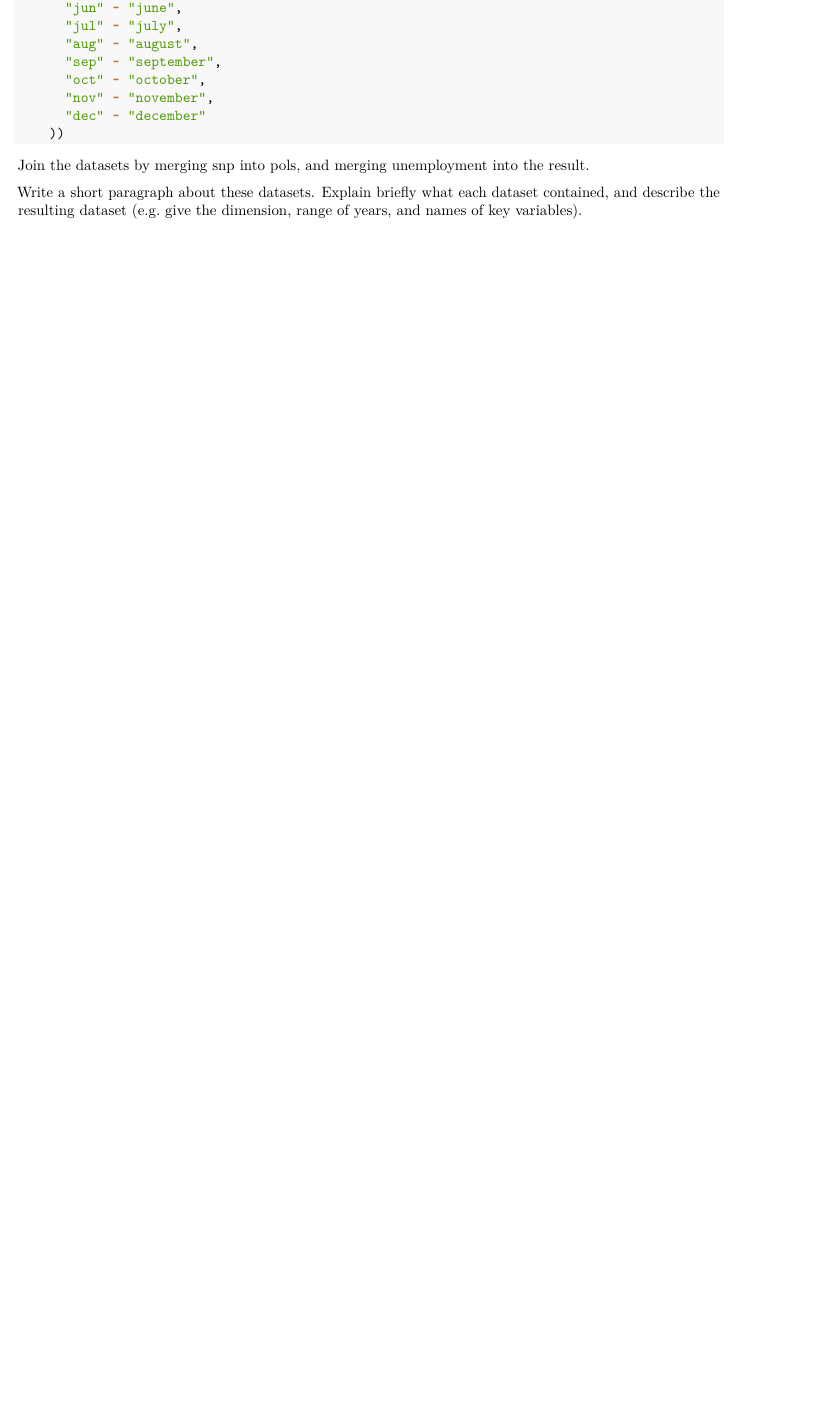
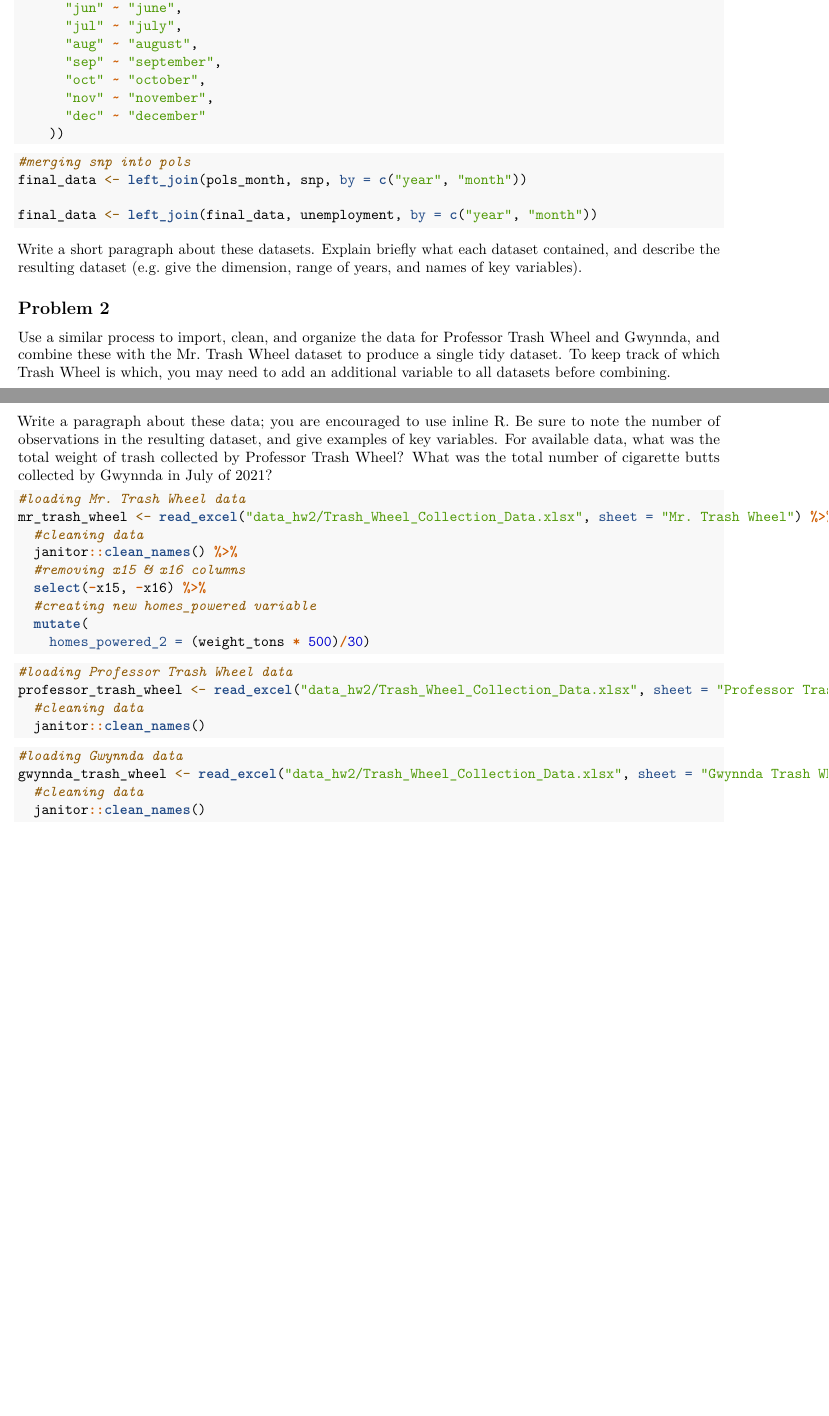
Before and after one commit to lupeal/p8105_hw2_ga2612, an R Markdown document (p8105_hw2_ga2612.Rmd): part of page 2 of 2 before the commit and two parts of pages 2 and 3 of 3 after it, the two joined at a grey line, cut so that both start at the same text, the shorter picture padded with empty space. Rendered offline with R 4.5, knitr and Pandoc, then LaTeX, with nearby package versions; column names are cleaned by a stand-in for the janitor package.

Commit message:
loaded and cleaned up datasets for problem two.

````diff
--- a/p8105_hw2_ga2612.Rmd
+++ b/p8105_hw2_ga2612.Rmd
@@ -107,6 +108,53 @@ unemployment <- read_csv("data_hw2/fivethirtyeight_datasets/unemployment.csv") %
     ))
 ```
 
-Join the datasets by merging snp into pols, and merging unemployment into the result.
+
+```{r}
+#merging snp into pols
+final_data <- left_join(pols_month, snp, by = c("year", "month"))
+
+final_data <- left_join(final_data, unemployment, by = c("year", "month"))
+```
 
 Write a short paragraph about these datasets. Explain briefly what each dataset contained, and describe the resulting dataset (e.g. give the dimension, range of years, and names of key variables).
+
+
+
+
+
+
+## Problem 2
+
+
+Use a similar process to import, clean, and organize the data for Professor Trash Wheel and Gwynnda, and combine these with the Mr. Trash Wheel dataset to produce a single tidy dataset. To keep track of which Trash Wheel is which, you may need to add an additional variable to all datasets before combining.
+
+Write a paragraph about these data; you are encouraged to use inline R. Be sure to note the number of observations in the resulting dataset, and give examples of key variables. For available data, what was the total weight of trash collected by Professor Trash Wheel? What was the total number of cigarette butts collected by Gwynnda in July of 2021?
+
+
+```{r, message=FALSE}
+#loading Mr. Trash Wheel data
+mr_trash_wheel <- read_excel("data_hw2/Trash_Wheel_Collection_Data.xlsx", sheet = "Mr. Trash Wheel") %>%
+  #cleaning data
+  janitor::clean_names() %>%
+  #removing x15 & x16 columns
+  select(-x15, -x16) %>%
+  #creating new homes_powered variable
+  mutate(
+    homes_powered_2 = (weight_tons * 500)/30)
+```
+
+
+```{r}
+#loading Professor Trash Wheel data
+professor_trash_wheel <- read_excel("data_hw2/Trash_Wheel_Collection_Data.xlsx", sheet = "Professor Trash Wheel") %>%
+  #cleaning data
+  janitor::clean_names()
+```
+
+
+```{r}
+#loading Gwynnda data
+gwynnda_trash_wheel <- read_excel("data_hw2/Trash_Wheel_Collection_Data.xlsx", sheet = "Gwynnda Trash Wheel") %>%
+  #cleaning data
+  janitor::clean_names()
+```
````
Also changed, not shown: data_hw2/Trash_Wheel_Collection_Data.xlsx (added), data_hw2/~$Trash_Wheel_Collection_Data.xlsx (added), p8105_hw2_ga2612.Rmd (1 more changed lines).
